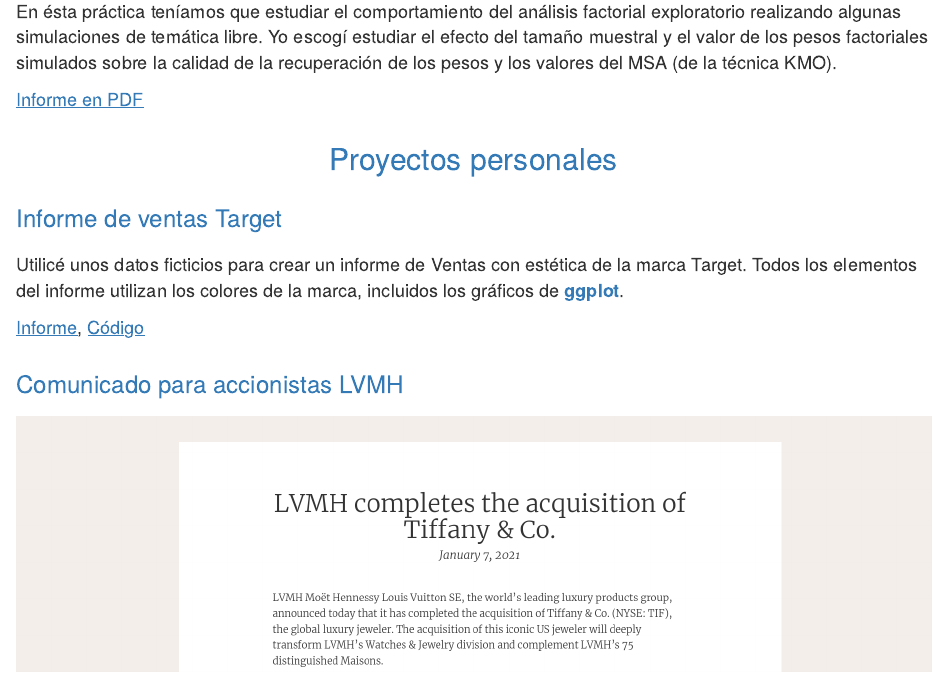
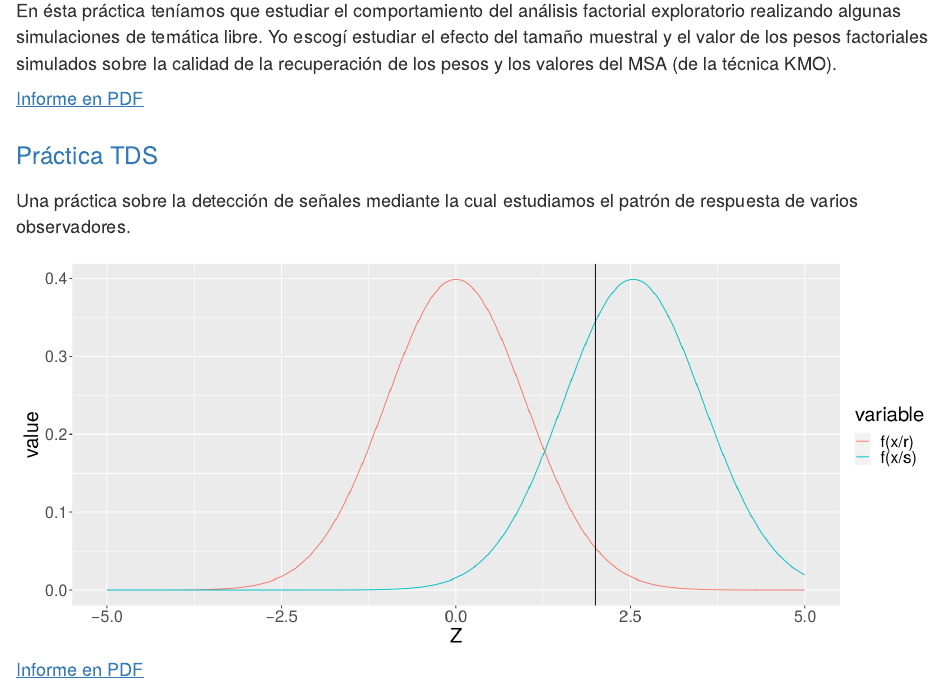
Before and after one commit to manu-torres/portfolio, an R Markdown document (index.Rmd): the page in a window 1100 px wide, from 2920 px down before the commit and from 2940 px down after it, so that both start at the same text. The pictures show the output file index.html that the author committed with the source, opened offline.

Commit message:
added signal processing report

```diff
--- a/index.Rmd
+++ b/index.Rmd
@@ -68,6 +68,14 @@
 
 [Informe en PDF](projects/SimulacionFactorialExploratorio.pdf)
 
+### Práctica TDS
+
+Una práctica sobre la detección de señales mediante la cual estudiamos el patrón de respuesta de varios observadores.
+
+![](images/plotTDS.png)
+
+[Informe en PDF](projects/TDS.pdf)
+
 ## Proyectos personales
 
 ### Informe de ventas Target
```
Also changed, not shown: images/plotTDS.png (added), index.html, projects/TDS.pdf (added).
